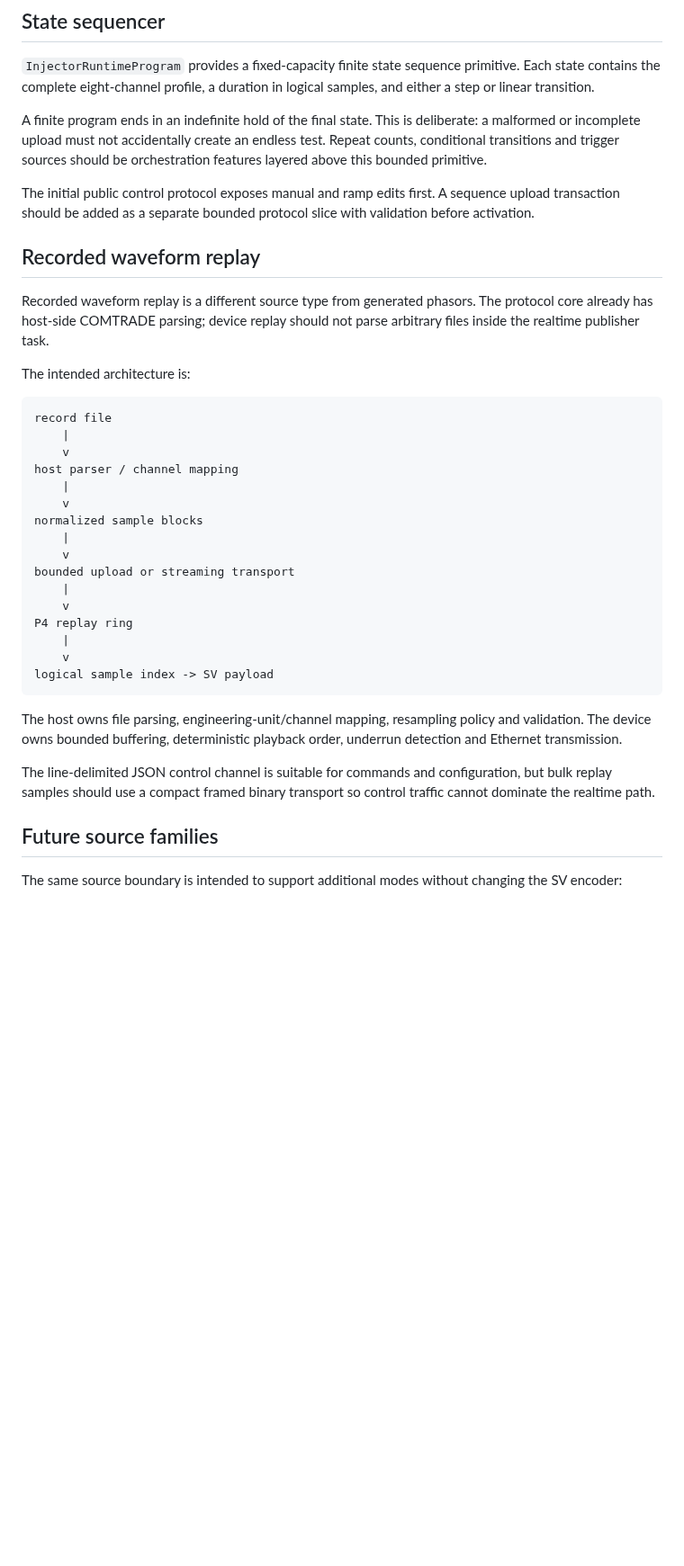
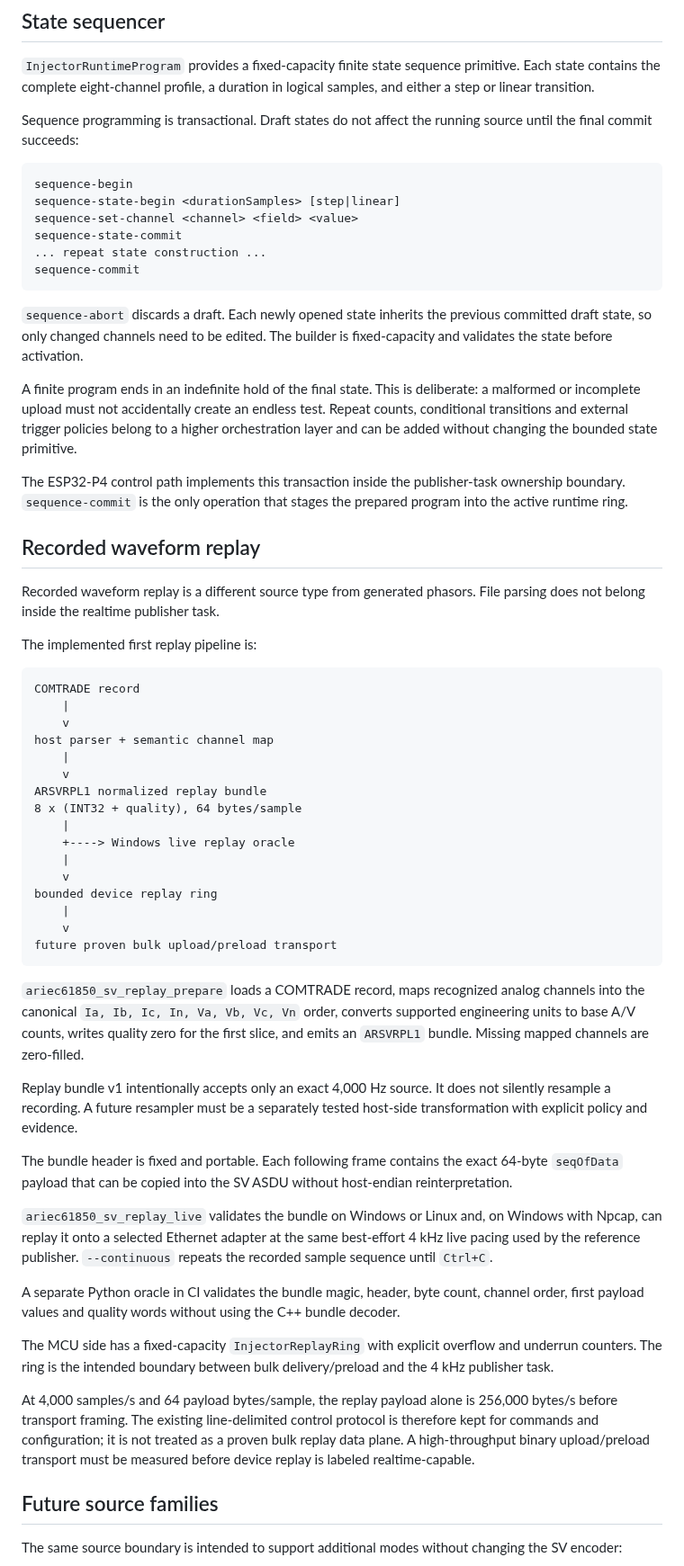
Before and after one commit to masarray/arstack61850, a Markdown page: docs/SV_INJECTOR_SOURCE_MODES.md, the part around one of its changes. Shown at 90% size. GitHub-like rendering; blank space fills up the shorter version.

Commit message:
Document implemented realtime sequence and replay modes

````diff
--- a/docs/SV_INJECTOR_SOURCE_MODES.md
+++ b/docs/SV_INJECTOR_SOURCE_MODES.md
@@ -56,38 +65,61 @@ The current implementation can ramp RMS, DC, frequency, harmonic amplitude and c
 
 `InjectorRuntimeProgram` provides a fixed-capacity finite state sequence primitive. Each state contains the complete eight-channel profile, a duration in logical samples, and either a step or linear transition.
 
-A finite program ends in an indefinite hold of the final state. This is deliberate: a malformed or incomplete upload must not accidentally create an endless test. Repeat counts, conditional transitions and trigger sources should be orchestration features layered above this bounded primitive.
+Sequence programming is transactional. Draft states do not affect the running source until the final commit succeeds:
 
-The initial public control protocol exposes manual and ramp edits first. A sequence upload transaction should be added as a separate bounded protocol slice with validation before activation.
+```text
+sequence-begin
+sequence-state-begin <durationSamples> [step|linear]
+sequence-set-channel <channel> <field> <value>
+sequence-state-commit
+... repeat state construction ...
+sequence-commit
+```
+
+`sequence-abort` discards a draft. Each newly opened state inherits the previous committed draft state, so only changed channels need to be edited. The builder is fixed-capacity and validates the state before activation.
+
+A finite program ends in an indefinite hold of the final state. This is deliberate: a malformed or incomplete upload must not accidentally create an endless test. Repeat counts, conditional transitions and external trigger policies belong to a higher orchestration layer and can be added without changing the bounded state primitive.
+
+The ESP32-P4 control path implements this transaction inside the publisher-task ownership boundary. `sequence-commit` is the only operation that stages the prepared program into the active runtime ring.
 
 ## Recorded waveform replay
 
-Recorded waveform replay is a different source type from generated phasors. The protocol core already has host-side COMTRADE parsing; device replay should not parse arbitrary files inside the realtime publisher task.
+Recorded waveform replay is a different source type from generated phasors. File parsing does not belong inside the realtime publisher task.
 
-The intended architecture is:
+The implemented first replay pipeline is:
 
 ```text
-record file
+COMTRADE record
     |
     v
-host parser / channel mapping
+host parser + semantic channel map
     |
     v
-normalized sample blocks
+ARSVRPL1 normalized replay bundle
+8 x (INT32 + quality), 64 bytes/sample
+    |
+    +----> Windows live replay oracle
     |
     v
-bounded upload or streaming transport
+bounded device replay ring
     |
     v
-P4 replay ring
-    |
-    v
-logical sample index -> SV payload
+future proven bulk upload/preload transport
 ```
 
-The host owns file parsing, engineering-unit/channel mapping, resampling policy and validation. The device owns bounded buffering, deterministic playback order, underrun detection and Ethernet transmission.
+`ariec61850_sv_replay_prepare` loads a COMTRADE record, maps recognized analog channels into the canonical `Ia, Ib, Ic, In, Va, Vb, Vc, Vn` order, converts supported engineering units to base A/V counts, writes quality zero for the first slice, and emits an `ARSVRPL1` bundle. Missing mapped channels are zero-filled.
 
-The line-delimited JSON control channel is suitable for commands and configuration, but bulk replay samples should use a compact framed binary transport so control traffic cannot dominate the realtime path.
+Replay bundle v1 intentionally accepts only an exact 4,000 Hz source. It does not silently resample a recording. A future resampler must be a separately tested host-side transformation with explicit policy and evidence.
+
+The bundle header is fixed and portable. Each following frame contains the exact 64-byte `seqOfData` payload that can be copied into the SV ASDU without host-endian reinterpretation.
+
+`ariec61850_sv_replay_live` validates the bundle on Windows or Linux and, on Windows with Npcap, can replay it onto a selected Ethernet adapter at the same best-effort 4 kHz live pacing used by the reference publisher. `--continuous` repeats the recorded sample sequence until `Ctrl+C`.
+
+A separate Python oracle in CI validates the bundle magic, header, byte count, channel order, first payload values and quality words without using the C++ bundle decoder.
+
+The MCU side has a fixed-capacity `InjectorReplayRing` with explicit overflow and underrun counters. The ring is the intended boundary between bulk delivery/preload and the 4 kHz publisher task.
+
+At 4,000 samples/s and 64 payload bytes/sample, the replay payload alone is 256,000 bytes/s before transport framing. The existing line-delimited control protocol is therefore kept for commands and configuration; it is not treated as a proven bulk replay data plane. A high-throughput binary upload/preload transport must be measured before device replay is labeled realtime-capable.
 
 ## Future source families
 
````
Also changed, not shown: other parts of docs/SV_INJECTOR_SOURCE_MODES.md (+13 -2 lines).
